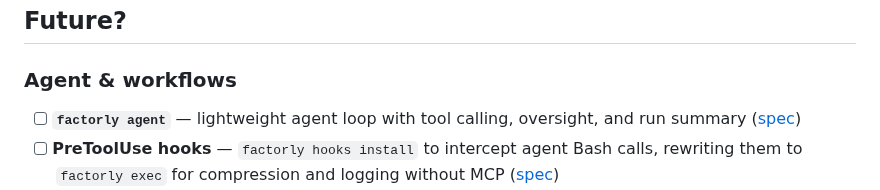
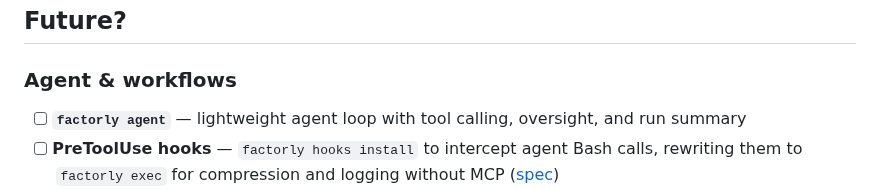
Before and after one commit to factorly-dev/factorly, a Markdown page: docs/roadmap.md, the part around the change. Drawn GitHub-style.

Commit message:
Fix broken links

```diff
--- a/docs/roadmap.md
+++ b/docs/roadmap.md
@@ -40,7 +40,7 @@
 ## Future?
 
 ### Agent & workflows
-- [ ] **`factorly agent`** — lightweight agent loop with tool calling, oversight, and run summary ([spec](agent-spec.md))
+- [ ] **`factorly agent`** — lightweight agent loop with tool calling, oversight, and run summary
 - [ ] **PreToolUse hooks** — `factorly hooks install` to intercept agent Bash calls, rewriting them to `factorly exec` for compression and logging without MCP ([spec](hooks-spec.md))
 - [ ] **Response caching** — return cached results for identical tool calls within a configurable window, reducing API quota usage and latency
 
```
